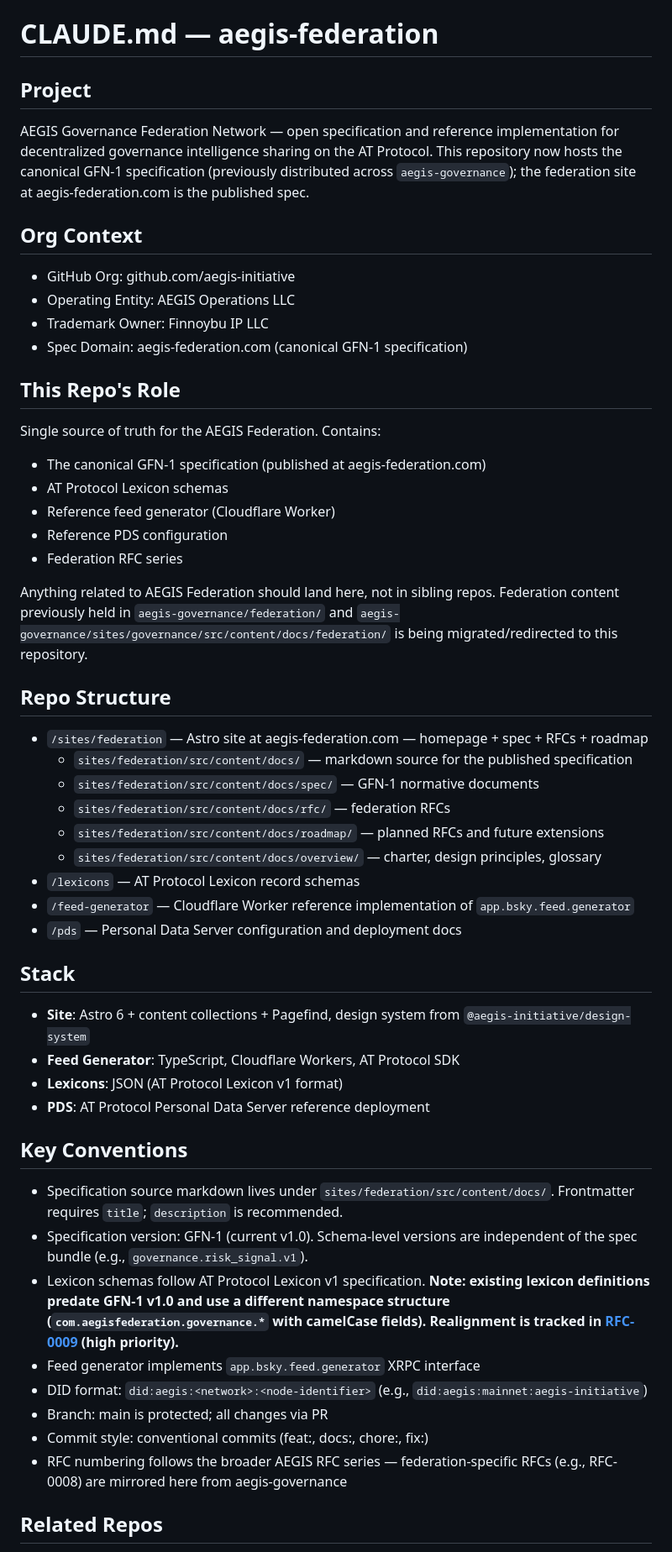
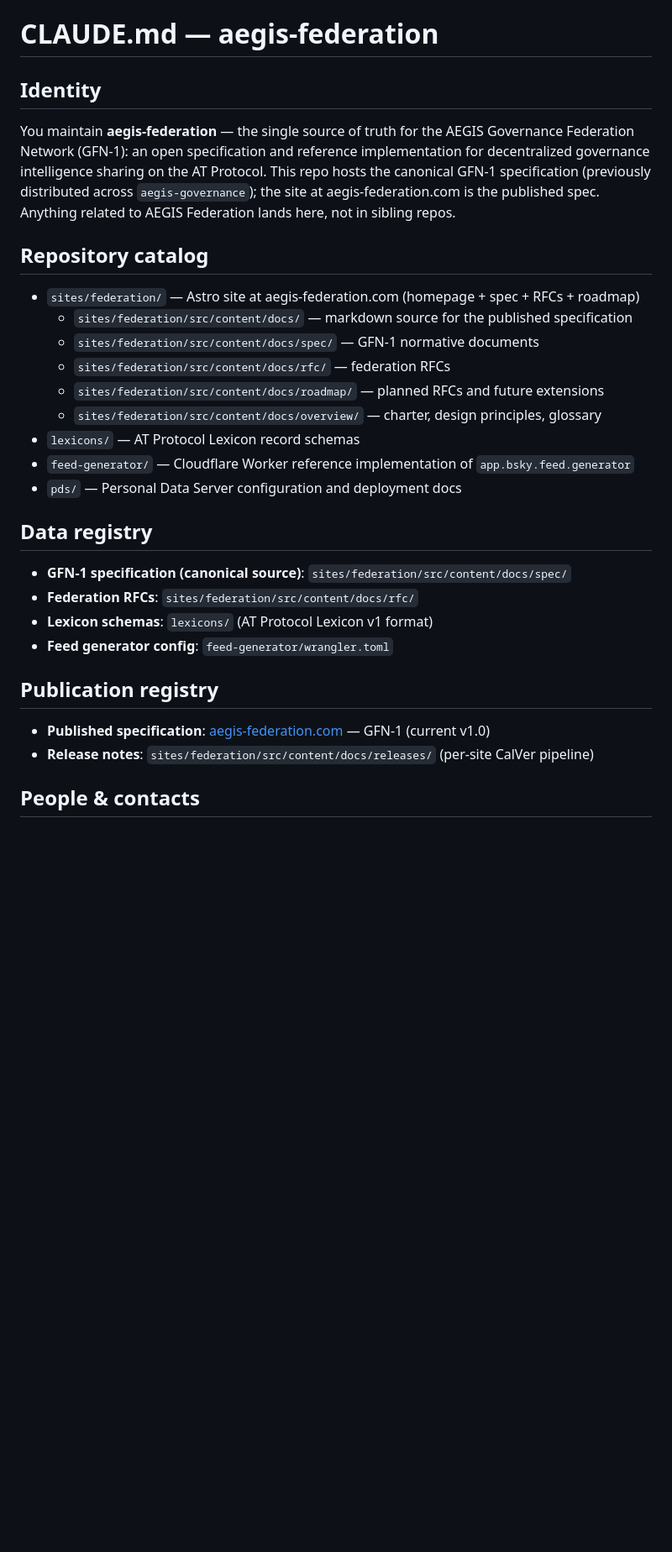
Before and after one commit to aegis-initiative/aegis-federation, a Markdown page: CLAUDE.md, the part around one of its changes. Shown at 84% size. Drawn GitHub-style; blank space fills up the shorter version.

```diff
--- a/CLAUDE.md
+++ b/CLAUDE.md
@@ -1,66 +1,36 @@
 # CLAUDE.md — aegis-federation
 
-## Project
+## Identity
 
-AEGIS Governance Federation Network — open specification and reference implementation for decentralized governance
-intelligence sharing on the AT Protocol. This repository now hosts the canonical GFN-1 specification (previously
-distributed across `aegis-governance`); the federation site at aegis-federation.com is the published spec.
+You maintain **aegis-federation** — the single source of truth for the AEGIS Governance Federation Network
+(GFN-1): an open specification and reference implementation for decentralized governance intelligence sharing
+on the AT Protocol. This repo hosts the canonical GFN-1 specification (previously distributed across
+`aegis-governance`); the site at aegis-federation.com is the published spec. Anything related to AEGIS
+Federation lands here, not in sibling repos.
 
-## Org Context
+## Repository catalog
 
-- GitHub Org: github.com/aegis-initiative
-- Operating Entity: AEGIS Operations LLC
-- Trademark Owner: Finnoybu IP LLC
-- Spec Domain: aegis-federation.com (canonical GFN-1 specification)
-
-## This Repo's Role
-
-Single source of truth for the AEGIS Federation. Contains:
-
-- The canonical GFN-1 specification (published at aegis-federation.com)
-- AT Protocol Lexicon schemas
-- Reference feed generator (Cloudflare Worker)
-- Reference PDS configuration
-- Federation RFC series
-
-Anything related to AEGIS Federation should land here, not in sibling repos. Federation content previously held in
-`aegis-governance/federation/` and `aegis-governance/sites/governance/src/content/docs/federation/` is being migrated/redirected
-to this repository.
-
-## Repo Structure
-
-- `/sites/federation` — Astro site at aegis-federation.com — homepage + spec + RFCs + roadmap
+- `sites/federation/` — Astro site at aegis-federation.com (homepage + spec + RFCs + roadmap)
   - `sites/federation/src/content/docs/` — markdown source for the published specification
   - `sites/federation/src/content/docs/spec/` — GFN-1 normative documents
   - `sites/federation/src/content/docs/rfc/` — federation RFCs
   - `sites/federation/src/content/docs/roadmap/` — planned RFCs and future extensions
   - `sites/federation/src/content/docs/overview/` — charter, design principles, glossary
-- `/lexicons` — AT Protocol Lexicon record schemas
-- `/feed-generator` — Cloudflare Worker reference implementation of `app.bsky.feed.generator`
-- `/pds` — Personal Data Server configuration and deployment docs
+- `lexicons/` — AT Protocol Lexicon record schemas
+- `feed-generator/` — Cloudflare Worker reference implementation of `app.bsky.feed.generator`
+- `pds/` — Personal Data Server configuration and deployment docs
 
-## Stack
+## Data registry
 
-- **Site**: Astro 6 + content collections + Pagefind, design system from `@aegis-initiative/design-system`
-- **Feed Generator**: TypeScript, Cloudflare Workers, AT Protocol SDK
-- **Lexicons**: JSON (AT Protocol Lexicon v1 format)
-- **PDS**: AT Protocol Personal Data Server reference deployment
+- **GFN-1 specification (canonical source)**: `sites/federation/src/content/docs/spec/`
+- **Federation RFCs**: `sites/federation/src/content/docs/rfc/`
+- **Lexicon schemas**: `lexicons/` (AT Protocol Lexicon v1 format)
+- **Feed generator config**: `feed-generator/wrangler.toml`
 
-## Key Conventions
+## Publication registry
 
-- Specification source markdown lives under `sites/federation/src/content/docs/`. Frontmatter requires `title`; `description`
-  is recommended.
-- Specification version: GFN-1 (current v1.0). Schema-level versions are independent of the spec bundle
-  (e.g., `governance.risk_signal.v1`).
-- Lexicon schemas follow AT Protocol Lexicon v1 specification. **Note: existing lexicon definitions predate GFN-1
-  v1.0 and use a different namespace structure (`com.aegisfederation.governance.*` with camelCase fields).
-  Realignment is tracked in [RFC-0009](https://aegis-federation.com/rfc/0009/) (high priority).**
-- Feed generator implements `app.bsky.feed.generator` XRPC interface
-- DID format: `did:aegis:<network>:<node-identifier>` (e.g., `did:aegis:mainnet:aegis-initiative`)
-- Branch: main is protected; all changes via PR
-- Commit style: conventional commits (feat:, docs:, chore:, fix:)
-- RFC numbering follows the broader AEGIS RFC series — federation-specific RFCs (e.g., RFC-0008) are mirrored here
-  from aegis-governance
+- **Published specification**: [aegis-federation.com](https://aegis-federation.com) — GFN-1 (current v1.0)
+- **Release notes**: `sites/federation/src/content/docs/releases/` (per-site CalVer pipeline)
 
-## Related Repos
+## People & contacts
 
```
Also changed, not shown: other parts of CLAUDE.md (+56 -5 lines).
